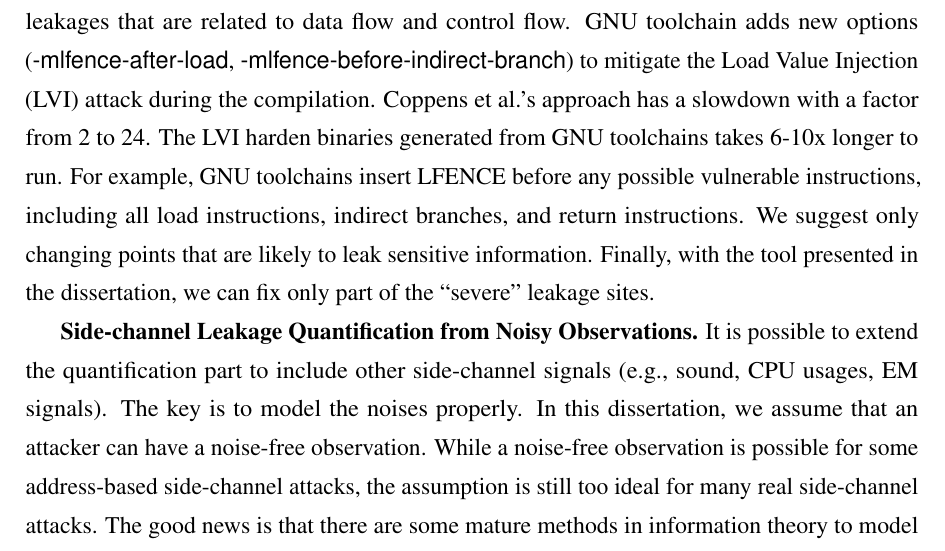
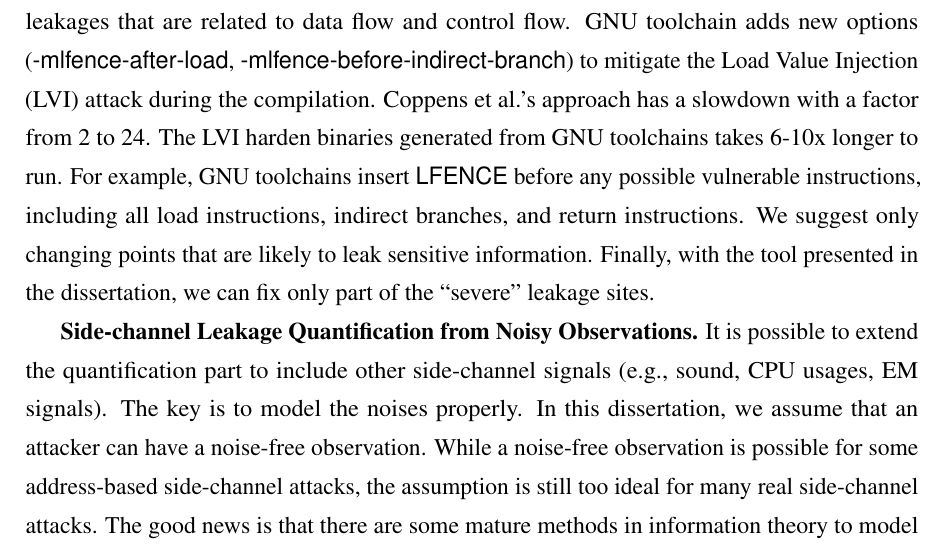
Before and after one commit to qinkunbao/Thesis, a LaTeX thesis (Qinkun-Dissertation.tex, which reads Chapter-7/Chapter-7.tex): part of page 116 of 136, cut so that both start at the same text. Compiled offline with pdfLaTeX; a missing bibliography style is replaced by a similar one.

Commit message:
Updates from Overleaf

```diff
--- a/Chapter-7/Chapter-7.tex
+++ b/Chapter-7/Chapter-7.tex
@@ -17,7 +17,7 @@ There are a few potential directions to extend the dissertation research.
 
 
 \textbf{Compiler-assisted Side-channel Vulnerability Analysis and Mitigation.}
-It is promising to mitigate the side-channel leakages in a compiler backend. For example, the conditional execution can be eliminated by using masks. Eliminating side-channel leakages from compilers is not a brand new idea. Coppens et al.~\cite{Coppens:2009:PMT:1607723.1608124} propose several methods to remove all potential leakages that are related to data flow and control flow.  GNU toolchain adds new options (\textsf{-mlfence-after-load}, \textsf{-mlfence-before-indirect-branch}) to mitigate the Load Value Injection (LVI) attack during the compilation. Coppens et al.'s approach has a slowdown with a factor from 2 to 24. The LVI harden binaries generated from GNU toolchains takes 6-10x longer to run.  For example, GNU toolchains insert LFENCE before any possible vulnerable instructions, including all load instructions, indirect branches, and return instructions. We suggest only changing points that are likely to leak sensitive information. Finally, with the tool presented in the dissertation, we can fix only part of the ``severe'' leakage sites.
+It is promising to mitigate the side-channel leakages in a compiler backend. For example, the conditional execution can be eliminated by using masks. Eliminating side-channel leakages from compilers is not a brand new idea. Coppens et al.~\cite{Coppens:2009:PMT:1607723.1608124} propose several methods to remove all potential leakages that are related to data flow and control flow.  GNU toolchain adds new options (\textsf{-mlfence-after-load}, \textsf{-mlfence-before-indirect-branch}) to mitigate the Load Value Injection (LVI) attack during the compilation. Coppens et al.'s approach has a slowdown with a factor from 2 to 24. The LVI harden binaries generated from GNU toolchains takes 6-10x longer to run.  For example, GNU toolchains insert \textsf{LFENCE} before any possible vulnerable instructions, including all load instructions, indirect branches, and return instructions. We suggest only changing points that are likely to leak sensitive information. Finally, with the tool presented in the dissertation, we can fix only part of the ``severe'' leakage sites.
 
 \textbf{Side-channel Leakage Quantification from Noisy Observations.} It is possible to extend the quantification part to include other side-channel
 signals (e.g., sound, CPU usages, EM signals). The key is to model the noises
```
